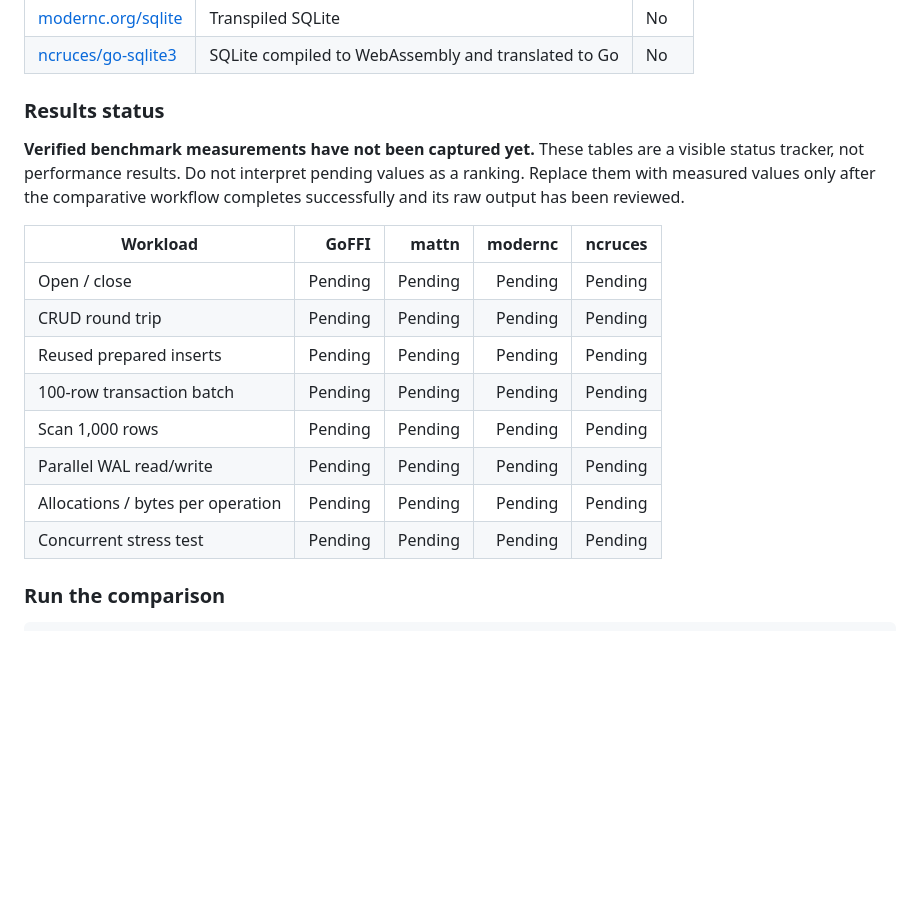
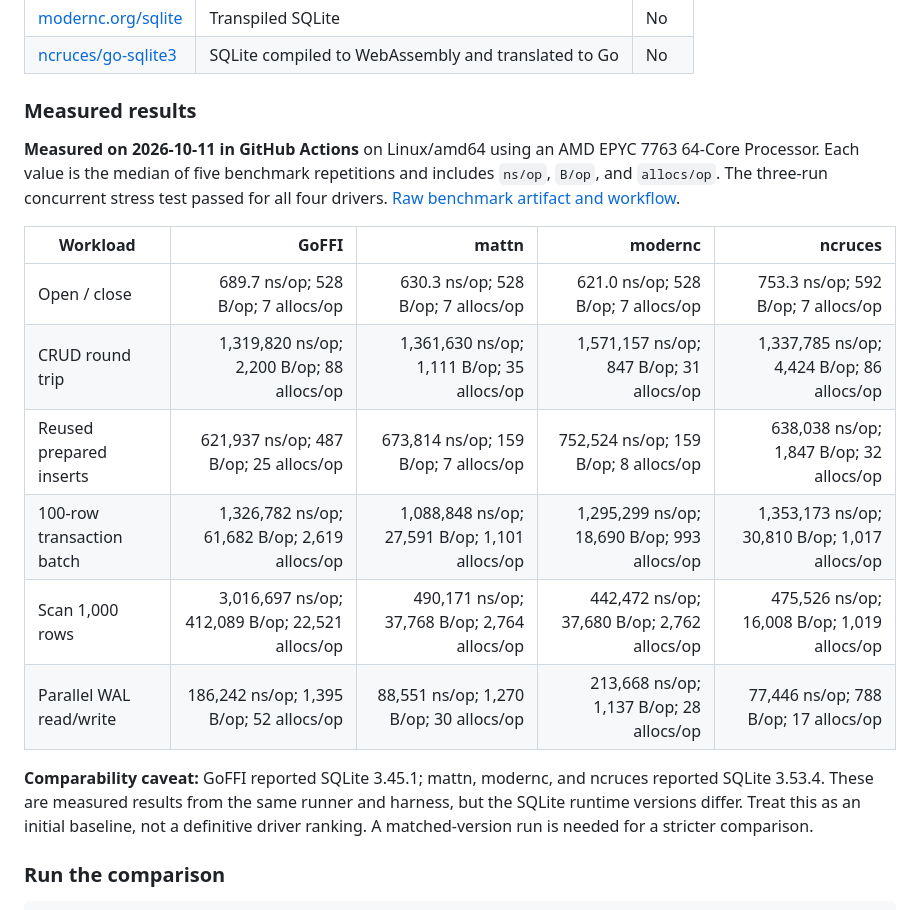
Before and after one commit to Aswanidev-vs/gosqlite-ffi, a Markdown page: README.md, the part around the change. GitHub-like rendering; blank space fills up the shorter version.

Commit message:
docs: publish measured comparative benchmark results

```diff
--- a/README.md
+++ b/README.md
@@ -123,20 +123,20 @@ The comparison harness targets four Go SQLite options:
 | [modernc.org/sqlite](https://modernc.org/sqlite) | Transpiled SQLite | No |
 | [ncruces/go-sqlite3](https://github.com/ncruces/go-sqlite3) | SQLite compiled to WebAssembly and translated to Go | No |
 
-### Results status
+### Measured results
 
-**Verified benchmark measurements have not been captured yet.** These tables are a visible status tracker, not performance results. Do not interpret pending values as a ranking. Replace them with measured values only after the comparative workflow completes successfully and its raw output has been reviewed.
+**Measured on 2026-10-11 in GitHub Actions** on Linux/amd64 using an AMD EPYC 7763 64-Core Processor. Each value is the median of five benchmark repetitions and includes `ns/op`, `B/op`, and `allocs/op`. The three-run concurrent stress test passed for all four drivers. [Raw benchmark artifact and workflow](https://github.com/Aswanidev-vs/gosqlite-ffi/actions/runs/38136727123).
 
 | Workload | GoFFI | mattn | modernc | ncruces |
 |---|---:|---:|---:|---:|
-| Open / close | Pending | Pending | Pending | Pending |
-| CRUD round trip | Pending | Pending | Pending | Pending |
-| Reused prepared inserts | Pending | Pending | Pending | Pending |
-| 100-row transaction batch | Pending | Pending | Pending | Pending |
-| Scan 1,000 rows | Pending | Pending | Pending | Pending |
-| Parallel WAL read/write | Pending | Pending | Pending | Pending |
-| Allocations / bytes per operation | Pending | Pending | Pending | Pending |
-| Concurrent stress test | Pending | Pending | Pending | Pending |
+| Open / close | 689.7 ns/op; 528 B/op; 7 allocs/op | 630.3 ns/op; 528 B/op; 7 allocs/op | 621.0 ns/op; 528 B/op; 7 allocs/op | 753.3 ns/op; 592 B/op; 7 allocs/op |
+| CRUD round trip | 1,319,820 ns/op; 2,200 B/op; 88 allocs/op | 1,361,630 ns/op; 1,111 B/op; 35 allocs/op | 1,571,157 ns/op; 847 B/op; 31 allocs/op | 1,337,785 ns/op; 4,424 B/op; 86 allocs/op |
+| Reused prepared inserts | 621,937 ns/op; 487 B/op; 25 allocs/op | 673,814 ns/op; 159 B/op; 7 allocs/op | 752,524 ns/op; 159 B/op; 8 allocs/op | 638,038 ns/op; 1,847 B/op; 32 allocs/op |
+| 100-row transaction batch | 1,326,782 ns/op; 61,682 B/op; 2,619 allocs/op | 1,088,848 ns/op; 27,591 B/op; 1,101 allocs/op | 1,295,299 ns/op; 18,690 B/op; 993 allocs/op | 1,353,173 ns/op; 30,810 B/op; 1,017 allocs/op |
+| Scan 1,000 rows | 3,016,697 ns/op; 412,089 B/op; 22,521 allocs/op | 490,171 ns/op; 37,768 B/op; 2,764 allocs/op | 442,472 ns/op; 37,680 B/op; 2,762 allocs/op | 475,526 ns/op; 16,008 B/op; 1,019 allocs/op |
+| Parallel WAL read/write | 186,242 ns/op; 1,395 B/op; 52 allocs/op | 88,551 ns/op; 1,270 B/op; 30 allocs/op | 213,668 ns/op; 1,137 B/op; 28 allocs/op | 77,446 ns/op; 788 B/op; 17 allocs/op |
+
+**Comparability caveat:** GoFFI reported SQLite 3.45.1; mattn, modernc, and ncruces reported SQLite 3.53.4. These are measured results from the same runner and harness, but the SQLite runtime versions differ. Treat this as an initial baseline, not a definitive driver ranking. A matched-version run is needed for a stricter comparison.
 
 ### Run the comparison
 
```
